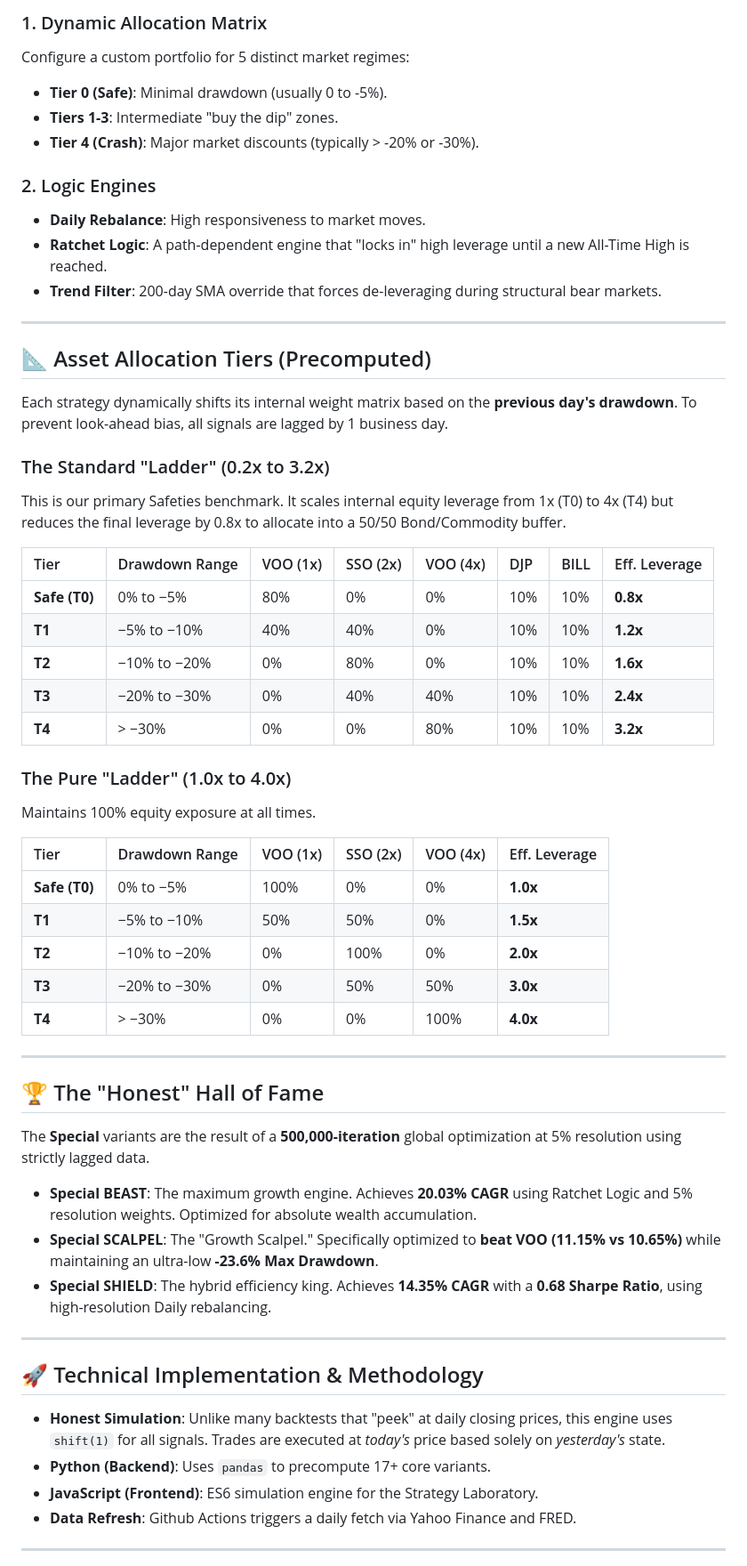
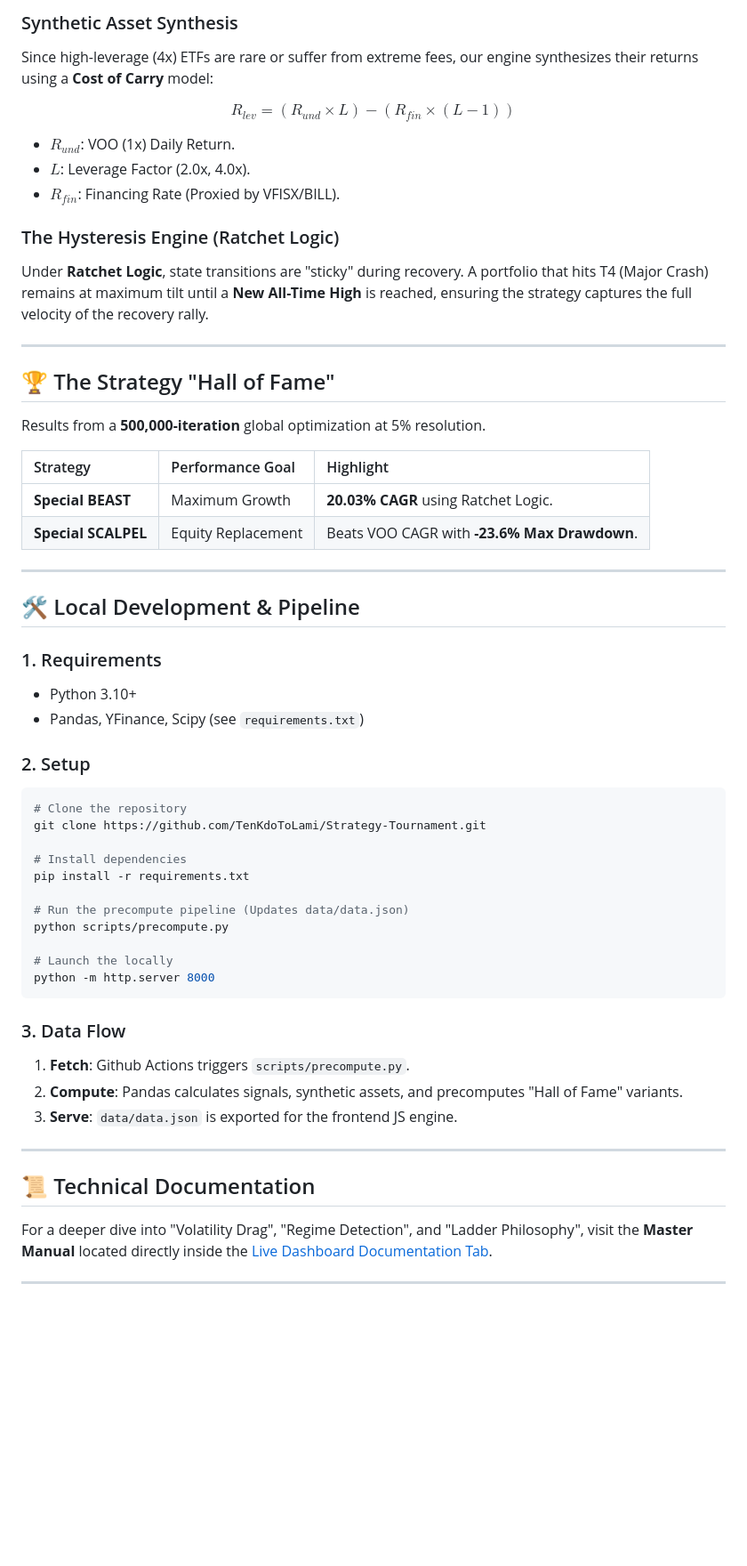
Before and after one commit to TenKdoToLami/Strategy-Tournament, a Markdown page: README.md, the part around one of its changes. Shown at 89% size. Rendered like a GitHub page; blank space fills up the shorter version.

````diff
--- a/README.md
+++ b/README.md
@@ -41,61 +49,58 @@ The **Strategy Laboratory** allows users to break away from precomputed models a
 
-### 1. Dynamic Allocation Matrix
-Configure a custom portfolio for 5 distinct market regimes:
-- **Tier 0 (Safe)**: Minimal drawdown (usually 0 to -5%).
-- **Tiers 1-3**: Intermediate "buy the dip" zones.
-- **Tier 4 (Crash)**: Major market discounts (typically > -20% or -30%).
+### Synthetic Asset Synthesis
+Since high-leverage (4x) ETFs are rare or suffer from extreme fees, our engine synthesizes their returns using a **Cost of Carry** model:
 
-### 2. Logic Engines
-- **Daily Rebalance**: High responsiveness to market moves.
-- **Ratchet Logic**: A path-dependent engine that "locks in" high leverage until a new All-Time High is reached.
-- **Trend Filter**: 200-day SMA override that forces de-leveraging during structural bear markets.
+$$R_{lev} = (R_{und} \times L) - (R_{fin} \times (L - 1))$$
+
+- **$R_{und}$**: VOO (1x) Daily Return.
+- **$L$**: Leverage Factor (2.0x, 4.0x).
+- **$R_{fin}$**: Financing Rate (Proxied by VFISX/BILL).
+
+### The Hysteresis Engine (Ratchet Logic)
+Under **Ratchet Logic**, state transitions are "sticky" during recovery. A portfolio that hits T4 (Major Crash) remains at maximum tilt until a **New All-Time High** is reached, ensuring the strategy captures the full velocity of the recovery rally.
 
 ---
 
-## 📐 Asset Allocation Tiers (Precomputed)
+## 🏆 The Strategy "Hall of Fame"
+Results from a **500,000-iteration** global optimization at 5% resolution.
 
-Each strategy dynamically shifts its internal weight matrix based on the **previous day's drawdown**. To prevent look-ahead bias, all signals are lagged by 1 business day.
-
-### The Standard "Ladder" (0.2x to 3.2x)
-This is our primary Safeties benchmark. It scales internal equity leverage from 1x (T0) to 4x (T4) but reduces the final leverage by 0.8x to allocate into a 50/50 Bond/Commodity buffer.
-
-| Tier | Drawdown Range | VOO (1x) | SSO (2x) | VOO (4x) | DJP | BILL | Eff. Leverage |
-|:-----|:---------------|:---------|:---------|:----------|:----|:-----|:--------------|
-| **Safe (T0)** | 0% to −5% | 80% | 0% | 0% | 10% | 10% | **0.8x** |
-| **T1** | −5% to −10% | 40% | 40% | 0% | 10% | 10% | **1.2x** |
-| **T2** | −10% to −20% | 0% | 80% | 0% | 10% | 10% | **1.6x** |
-| **T3** | −20% to −30% | 0% | 40% | 40% | 10% | 10% | **2.4x** |
-| **T4** | > −30% | 0% | 0% | 80% | 10% | 10% | **3.2x** |
-
-### The Pure "Ladder" (1.0x to 4.0x)
-Maintains 100% equity exposure at all times.
-
-| Tier | Drawdown Range | VOO (1x) | SSO (2x) | VOO (4x) | Eff. Leverage |
-|:-----|:---------------|:---------|:---------|:----------|:--------------|
-| **Safe (T0)** | 0% to −5% | 100% | 0% | 0% | **1.0x** |
-| **T1** | −5% to −10% | 50% | 50% | 0% | **1.5x** |
-| **T2** | −10% to −20% | 0% | 100% | 0% | **2.0x** |
-| **T3** | −20% to −30% | 0% | 50% | 50% | **3.0x** |
-| **T4** | > −30% | 0% | 0% | 100% | **4.0x** |
+| Strategy | Performance Goal | Highlight |
+|:---------|:-----------------|:----------|
+| **Special BEAST** | Maximum Growth | **20.03% CAGR** using Ratchet Logic. |
+| **Special SCALPEL** | Equity Replacement | Beats VOO CAGR with **-23.6% Max Drawdown**. |
 
 ---
 
-## 🏆 The "Honest" Hall of Fame
+## 🛠️ Local Development & Pipeline
 
-The **Special** variants are the result of a **500,000-iteration** global optimization at 5% resolution using strictly lagged data.
+### 1. Requirements
+- Python 3.10+
+- Pandas, YFinance, Scipy (see `requirements.txt`)
 
-- **Special BEAST**: The maximum growth engine. Achieves **20.03% CAGR** using Ratchet Logic and 5% resolution weights. Optimized for absolute wealth accumulation.
-- **Special SCALPEL**: The "Growth Scalpel." Specifically optimized to **beat VOO (11.15% vs 10.65%)** while maintaining an ultra-low **-23.6% Max Drawdown**.
-- **Special SHIELD**: The hybrid efficiency king. Achieves **14.35% CAGR** with a **0.68 Sharpe Ratio**, using high-resolution Daily rebalancing.
+### 2. Setup
+```bash
+# Clone the repository
+git clone https://github.com/TenKdoToLami/Strategy-Tournament.git
+
+# Install dependencies
+pip install -r requirements.txt
+
+# Run the precompute pipeline (Updates data/data.json)
+python scripts/precompute.py
+
+# Launch the locally
+python -m http.server 8000
+```
+
+### 3. Data Flow
+1. **Fetch**: Github Actions triggers `scripts/precompute.py`.
+2. **Compute**: Pandas calculates signals, synthetic assets, and precomputes "Hall of Fame" variants.
+3. **Serve**: `data/data.json` is exported for the frontend JS engine.
 
 ---
 
-## 🚀 Technical Implementation & Methodology
-
-- **Honest Simulation**: Unlike many backtests that "peek" at daily closing prices, this engine uses `shift(1)` for all signals. Trades are executed at *today's* price based solely on *yesterday's* state.
-- **Python (Backend)**: Uses `pandas` to precompute 17+ core variants.
-- **JavaScript (Frontend)**: ES6 simulation engine for the Strategy Laboratory.
-- **Data Refresh**: Github Actions triggers a daily fetch via Yahoo Finance and FRED.
+## 📜 Technical Documentation
+For a deeper dive into "Volatility Drag", "Regime Detection", and "Ladder Philosophy", visit the **Master Manual** located directly inside the [Live Dashboard Documentation Tab](https://tenkdotolami.github.io/Strategy-Tournament/).
 
 ---
 
````
Also changed, not shown: other parts of README.md (+36 -58 lines), assets/images/banner.png (added).
